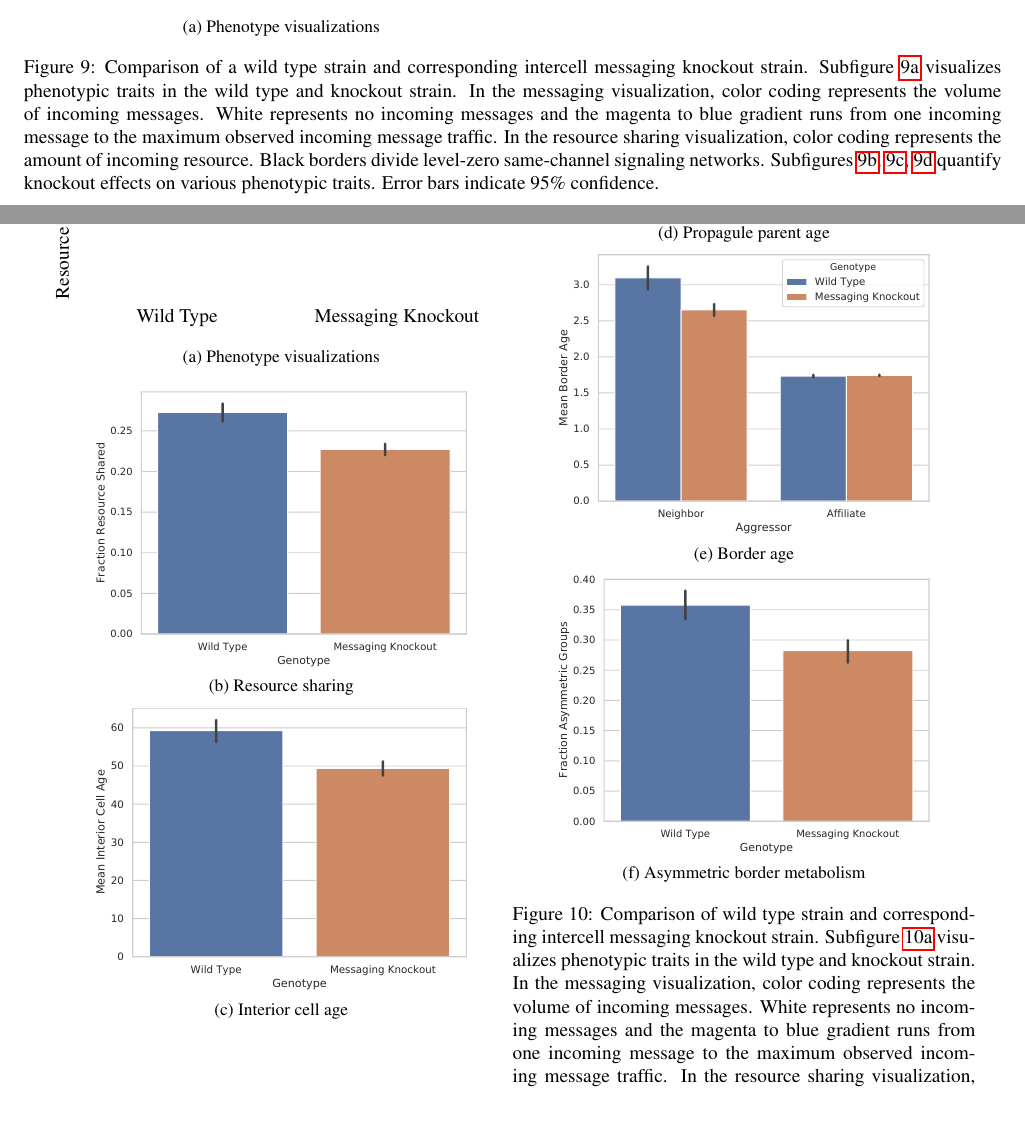
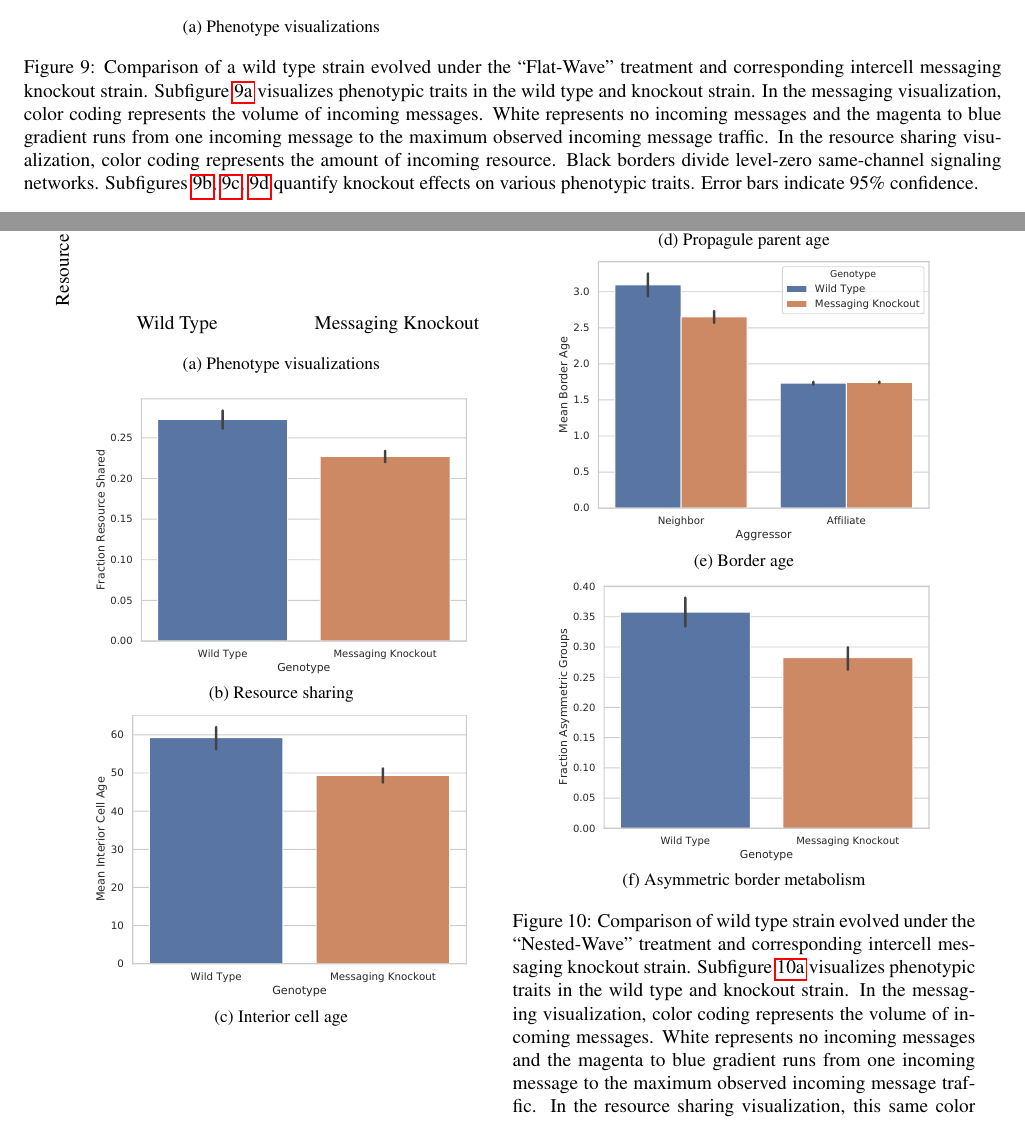
Before and after one commit to mmore500/dishtinygp-writeup, a LaTeX paper (main.tex, which reads fig/ko-interior_propagule.tex, fig/ko-intermessaging-intergroup_border.tex, fig/ko-intermessaging-sharing.tex): two parts of pages 13 and 14 of 21, joined at a grey line, cut so that both start at the same text. Compiled offline with pdfLaTeX.

Commit message:
Describe treatments in KO figures

```diff
--- a/fig/ko-interior_propagule.tex
+++ b/fig/ko-interior_propagule.tex
@@ -50,7 +50,7 @@
 
 
 \caption{
-Comparison of a wild type strain exhibiting interior propagule generation with knockouts of gene regulation and explicitly propagule-generating reproduction instructions.
+Comparison of a wild type strain evolved under the ``Nested-Wave'' treatment exhibiting interior propagule generation with knockouts of gene regulation and explicitly propagule-generating reproduction instructions.
 Subfigures \ref{fig:interior_propagule-wt}, \ref{fig:interior_propagule-ko-regulation}, and \ref{fig:interior_propagule-ko-propagule} depict gene regulation at each of a cell's four directional SignalGP instances using a PCA mapping from regulatory state to three-dimensional RGB coordinates, calculated uniquely for each level-one same-channel signaling group.
 Black borders divide level-one same-channel signaling groups and white borders divide level-zero same-channel signaling groups.
 Figure \ref{fig:interior_propagule_rate} compares the mean number of interior propagules observed per level-one same-channel signaling group.
--- a/fig/ko-intermessaging-intergroup_border.tex
+++ b/fig/ko-intermessaging-intergroup_border.tex
@@ -176,7 +176,7 @@ Messaging Knockout
 \hspace*{\fill}
 
 \caption{
-Comparison of wild type strain and corresponding intercell messaging knockout strain.
+Comparison of wild type strain evolved under the ``Nested-Wave'' treatment and corresponding intercell messaging knockout strain.
 Subfigure \ref{fig:intermessaging-intergroup_border-phen} visualizes phenotypic traits in the wild type and knockout strain.
 In the messaging visualization, color coding represents the volume of incoming messages.
 White represents no incoming messages and the magenta to blue gradient runs from one incoming message to the maximum observed incoming message traffic.
--- a/fig/ko-intermessaging-sharing.tex
+++ b/fig/ko-intermessaging-sharing.tex
@@ -123,7 +123,7 @@ Messaging Knockout
 \end{minipage}
 
 \caption{
-Comparison of a wild type strain and corresponding intercell messaging knockout strain.
+Comparison of a wild type strain evolved under the ``Flat-Wave'' treatment and corresponding intercell messaging knockout strain.
 Subfigure \ref{fig:intermessaging-sharing-phen} visualizes phenotypic traits in the wild type and knockout strain.
 In the messaging visualization, color coding represents the volume of incoming messages.
 White represents no incoming messages and the magenta to blue gradient runs from one incoming message to the maximum observed incoming message traffic.
--- a/fig/ko-stockpiletrigger-sharing.tex
+++ b/fig/ko-stockpiletrigger-sharing.tex
@@ -24,7 +24,7 @@
 \hspace*{\fill}
 
 \caption{
-Comparison of a wild type strain and corresponding resource-sensing knockout strain.
+Comparison of a wild type strain evolved under the ``Nested-Wave'' treatment and corresponding resource-sensing knockout strain.
 Color coding represents the amount of incoming shared resource.
 White represents no incoming messages and the magenta to blue gradient runs from one incoming message to the maximum observed incoming message traffic.
 }
```
Also changed, not shown: fig/ko-morphology.tex (+1 -1 lines).
